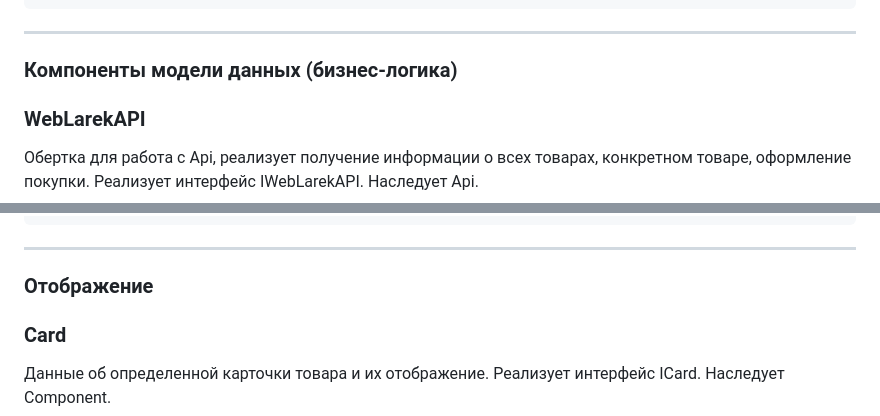
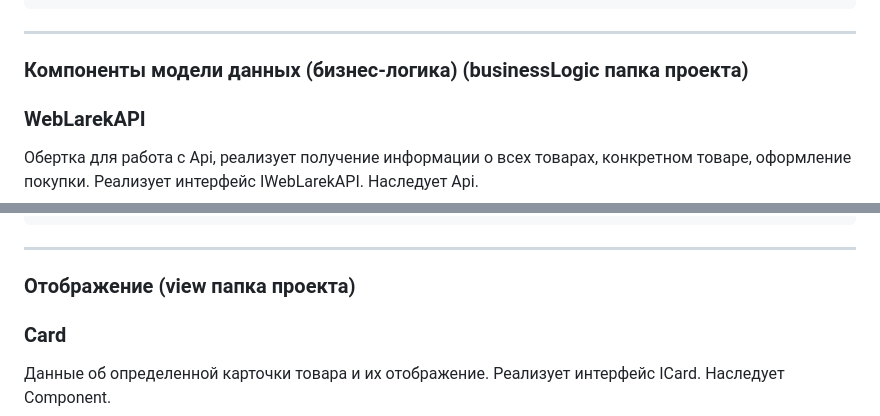
Before and after one commit to Marina-Savelyeva/web-larek-frontend, a Markdown page: README.md, 2 parts joined by grey strips. GitHub-like rendering.

````diff
--- a/README.md
+++ b/README.md
@@ -204,7 +204,7 @@ render(data: IModalData): HTMLElement
   //рендерит модальное окно
 ```
 ------
-### Компоненты модели данных (бизнес-логика)
+### Компоненты модели данных (бизнес-логика) (businessLogic папка проекта)
 ### WebLarekAPI
 Обертка для работа с Api, реализует получение информации о всех товарах, конкретном товаре, оформление покупки.
 Реализует интерфейс IWebLarekAPI. Наследует Api.
@@ -291,7 +291,7 @@ validationContactUser()
   //проверка значений в полях контактных данных покупателя
 ```
 ------
-### Отображение
+### Отображение (view папка проекта)
 ### Card
 Данные об определенной карточки товара и их отображение.
 Реализует интерфейс ICard<T>. Наследует Component.
````
